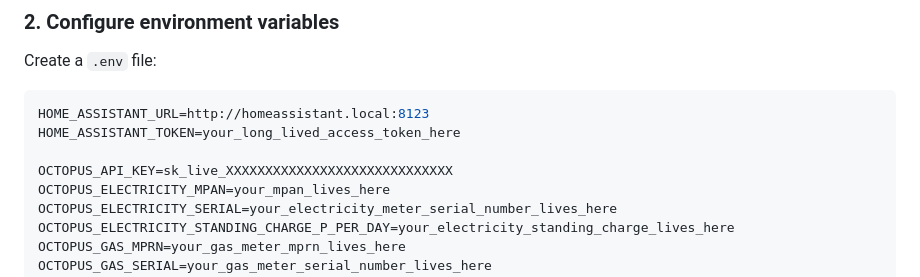
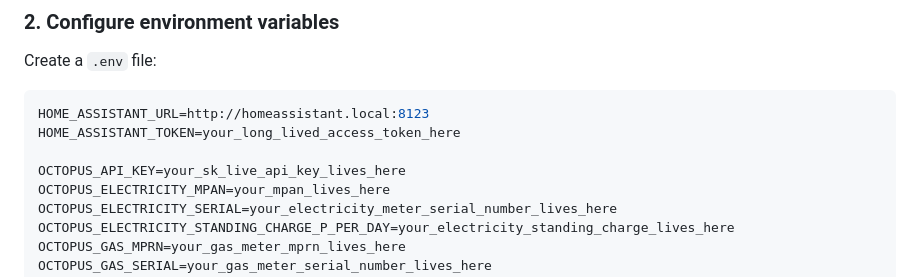
Before and after one commit to madbeardman/ihd-replacement, a Markdown page: README.md, the part around the change. Rendered like a GitHub page.

```diff
--- a/README.md
+++ b/README.md
@@ -81,7 +81,7 @@ Create a `.env` file:
 HOME_ASSISTANT_URL=http://homeassistant.local:8123
 HOME_ASSISTANT_TOKEN=your_long_lived_access_token_here
 
-OCTOPUS_API_KEY=sk_live_XXXXXXXXXXXXXXXXXXXXXXXXXXXXX
+OCTOPUS_API_KEY=your_sk_live_api_key_lives_here
 OCTOPUS_ELECTRICITY_MPAN=your_mpan_lives_here
 OCTOPUS_ELECTRICITY_SERIAL=your_electricity_meter_serial_number_lives_here
 OCTOPUS_ELECTRICITY_STANDING_CHARGE_P_PER_DAY=your_electricity_standing_charge_lives_here
```
